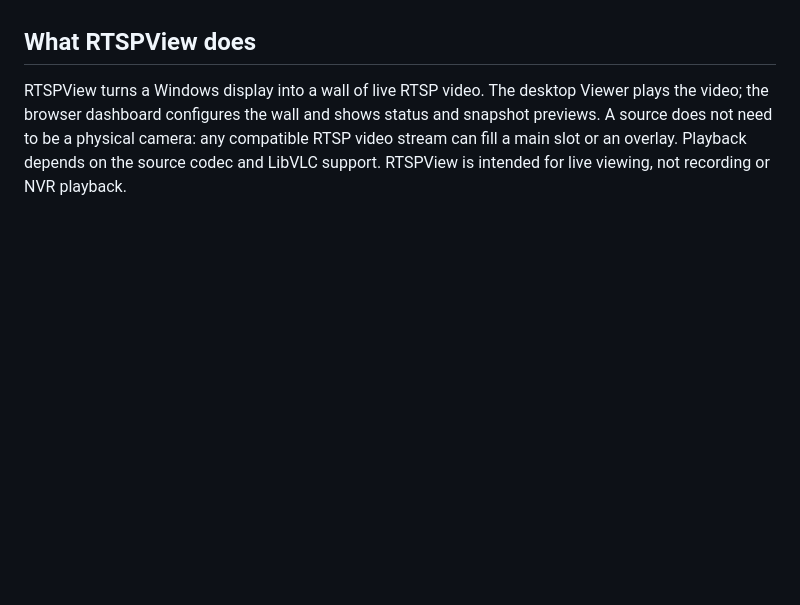
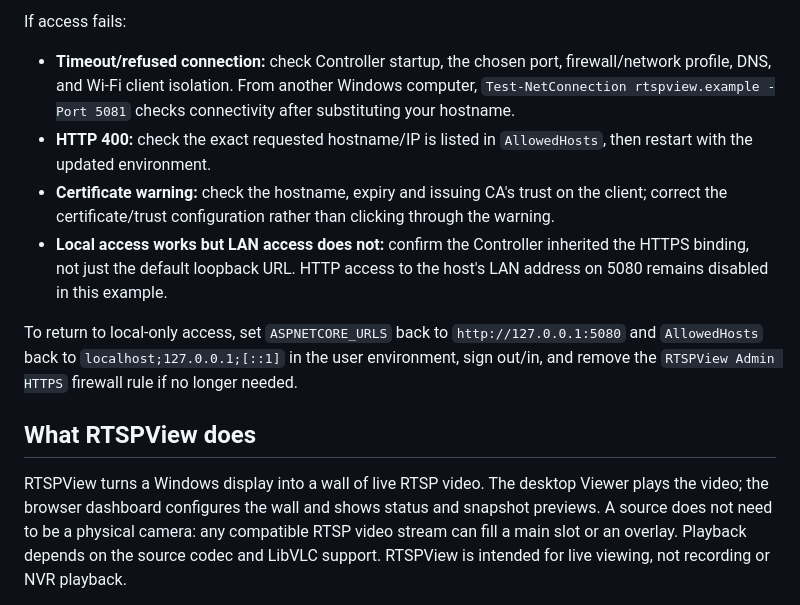
Before and after one commit to GalacticaActual75/RTSPView, a Markdown page: README.md, the part around one of its changes. Drawn GitHub-style; blank space fills up the shorter version.

```diff
--- a/README.md
+++ b/README.md
@@ -14,3 +49,12 @@ The dashboard listens on loopback TCP 5080 by default. Remote access is an expli
+If access fails:
+
+- **Timeout/refused connection:** check Controller startup, the chosen port, firewall/network profile, DNS, and Wi-Fi client isolation. From another Windows computer, `Test-NetConnection rtspview.example -Port 5081` checks connectivity after substituting your hostname.
+- **HTTP 400:** check the exact requested hostname/IP is listed in `AllowedHosts`, then restart with the updated environment.
+- **Certificate warning:** check the hostname, expiry and issuing CA's trust on the client; correct the certificate/trust configuration rather than clicking through the warning.
+- **Local access works but LAN access does not:** confirm the Controller inherited the HTTPS binding, not just the default loopback URL. HTTP access to the host's LAN address on 5080 remains disabled in this example.
+
+To return to local-only access, set `ASPNETCORE_URLS` back to `http://127.0.0.1:5080` and `AllowedHosts` back to `localhost;127.0.0.1;[::1]` in the user environment, sign out/in, and remove the `RTSPView Admin HTTPS` firewall rule if no longer needed.
+
 
 ## What RTSPView does
 
```
Also changed, not shown: other parts of README.md (+35 -0 lines).
